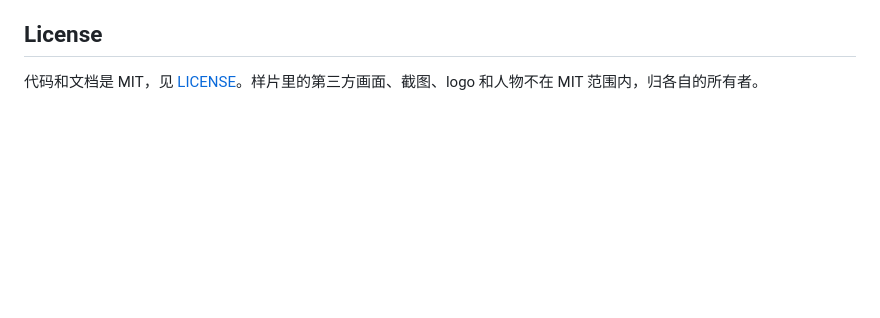
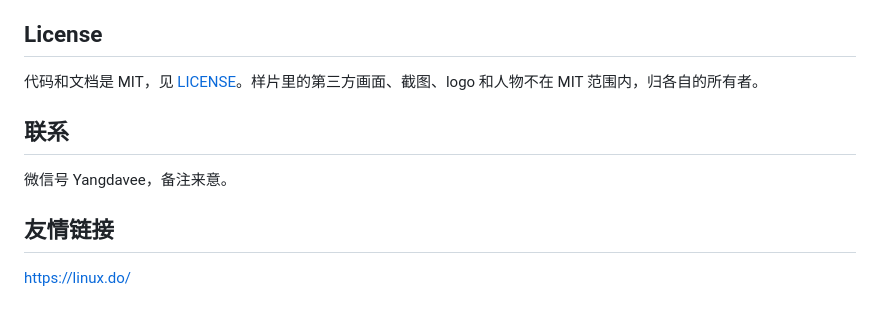
Before and after one commit to 2113326213-design/wallstreet-explainer, a Markdown page: README.md, the part around the change. Drawn GitHub-style; blank space fills up the shorter version.

Commit message:
Add a WeChat contact and a friendly link to the README.
Co-authored-by: Cursor <cursoragent@cursor.com>

```diff
--- a/README.md
+++ b/README.md
@@ -102,3 +102,11 @@ npm install && npx playwright install chromium
 ## License
 
 代码和文档是 MIT，见 [LICENSE](LICENSE)。样片里的第三方画面、截图、logo 和人物不在 MIT 范围内，归各自的所有者。
+
+## 联系
+
+微信号 Yangdavee，备注来意。
+
+## 友情链接
+
+https://linux.do/
```
